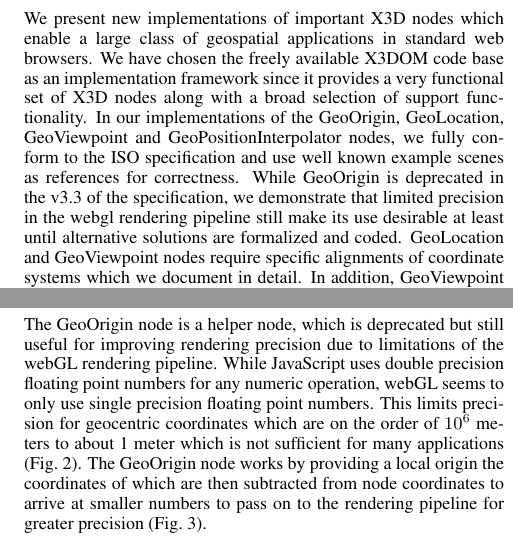
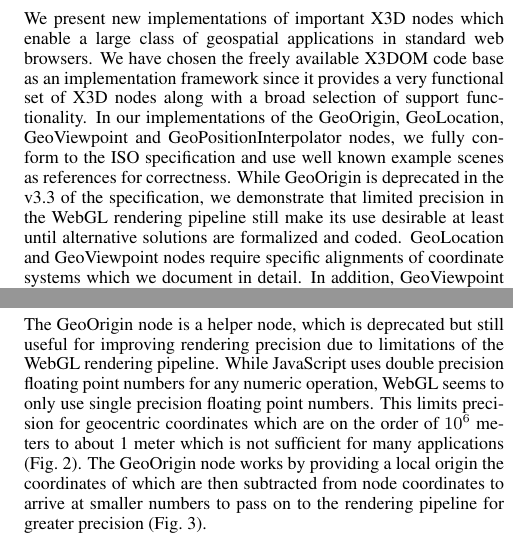
Before and after one commit to MBARIMike/papers, a LaTeX paper (X3DGeospatialComponent/X3DGeospatialComponent.tex): two parts of the columns of pages 1 and 2 of 7, joined at a grey line, cut so that both start at the same text. Compiled offline with pdfLaTeX.

Commit message:
Fixed Issue 13

```diff
--- a/X3DGeospatialComponent/X3DGeospatialComponent.tex
+++ b/X3DGeospatialComponent/X3DGeospatialComponent.tex
@@ -91,7 +91,7 @@
 selection of support functionality. In our implementations of the GeoOrigin, GeoLocation,
 GeoViewpoint and GeoPositionInterpolator nodes, we fully conform to the ISO specification and use
 well known example scenes as references for correctness. While GeoOrigin is deprecated in the v3.3
-of the specification, we demonstrate that limited precision in the webgl rendering pipeline still
+of the specification, we demonstrate that limited precision in the WebGL rendering pipeline still
 make its use desirable at least until alternative solutions are formalized and coded. GeoLocation
 and GeoViewpoint nodes require specific alignments of coordinate systems which we document in
 detail. In addition, GeoViewpoint has the property to control navigation speed which conceptually
@@ -186,8 +186,8 @@
 \subsection{GeoOrigin}
 
 The GeoOrigin node is a helper node, which is deprecated but still useful for improving rendering
-precision due to limitations of the webGL rendering pipeline. While JavaScript uses double precision
-floating point numbers for any numeric operation, webGL seems to only use single precision floating
+precision due to limitations of the WebGL rendering pipeline. While JavaScript uses double precision
+floating point numbers for any numeric operation, WebGL seems to only use single precision floating
 point numbers. This limits precision for geocentric coordinates which are on the order of $10^{6}$
 meters to about 1 meter which is not sufficient for many applications
 (Fig.~\ref{fig:GeoOriginImage}). The GeoOrigin node works by providing a local origin the
```
Also changed, not shown: X3DGeospatialComponent/X3DGeospatialComponent.tex (4 more changed lines).
